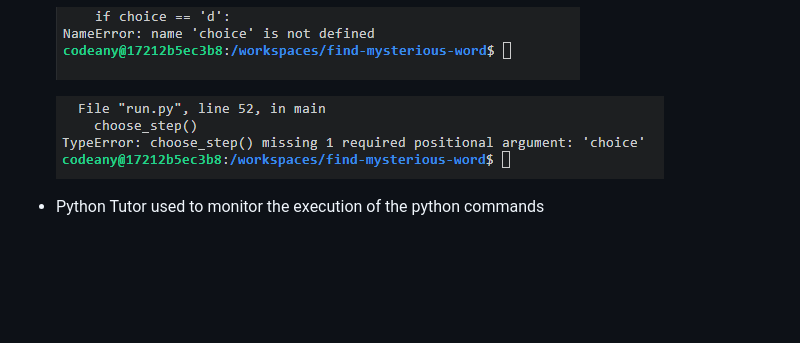
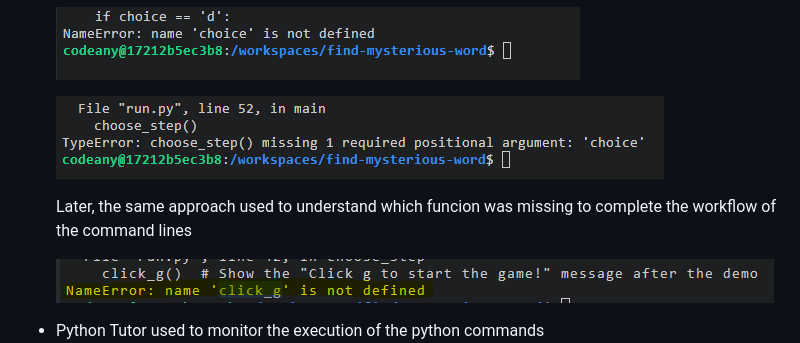
Before and after one commit to VladaAlek/find-mysterious-word, a Markdown page: README.md, the part around the change printed below. Rendered like a GitHub page; pictures changed too: assets/images/name_error_click_g.PNG (added); blank space fills up the shorter version.

Commit message:
add comments in Debuging and Refactoring section of the Readme.md file

```diff
--- a/README.md
+++ b/README.md
@@ -82,5 +82,9 @@ source code: David Gray: https://www.youtube.com/watch?v=qwAFL1597eM&t=23215sg
 
     ![Type Error](/assets/images/Type_Error.png)
 
+    Later, the same approach used to understand which funcion was missing to complete the workflow of the command lines
+
+    ![Missing Function](/assets/images/name_error_click_g.PNG)
+
 - Python Tutor used to monitor the execution of the python commands
     ![Python Tutor](/assets/images/python_tutor.PNG)
```
Also changed, not shown: other parts of README.md (+2 -0 lines).
